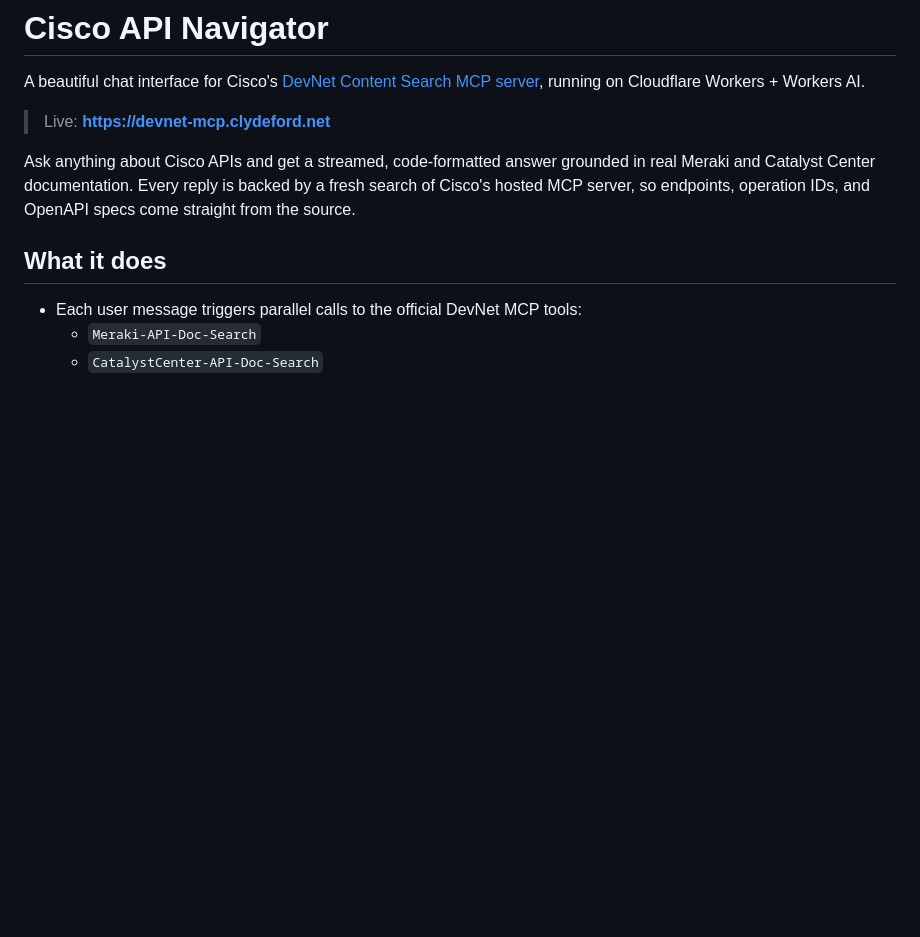
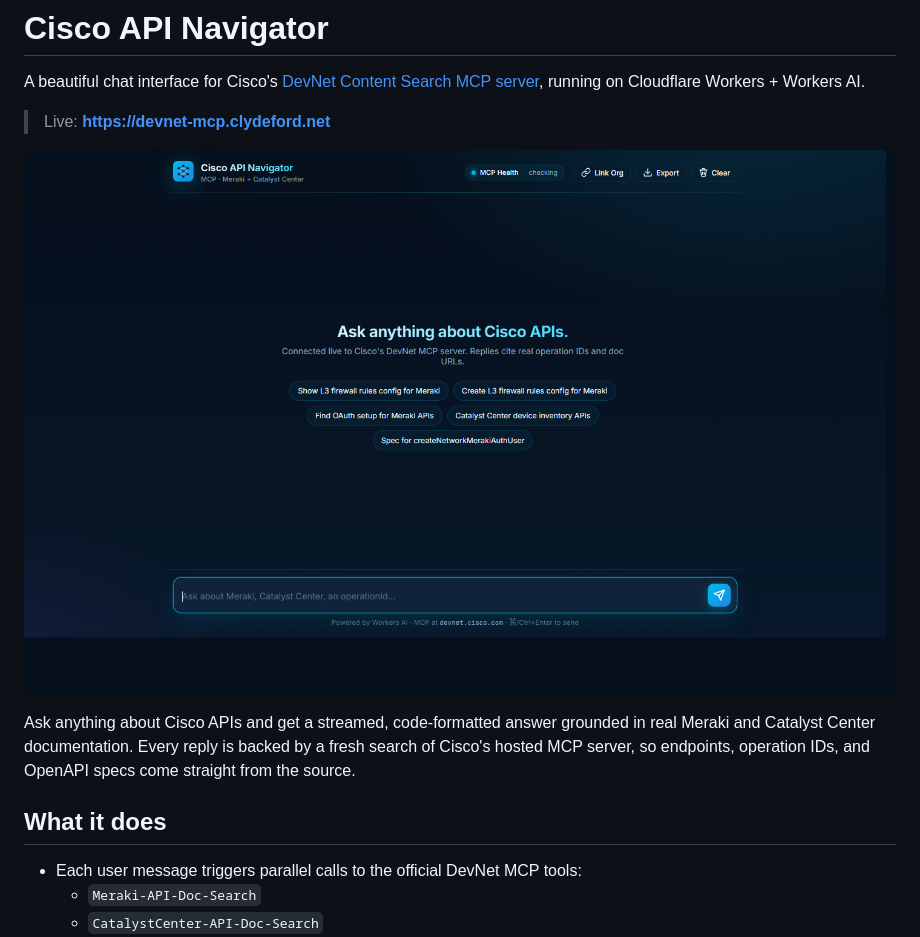
Before and after one commit to sjohnston1972/devnet-mcp, a Markdown page: README.md, the part around the change. Rendered like a GitHub page; pictures changed too: docs/screenshot.png (added); blank space fills up the shorter version.

Commit message:
Add screenshot of live app to README
Co-Authored-By: Claude Opus 4.7 (1M context) <noreply@anthropic.com>

```diff
--- a/README.md
+++ b/README.md
@@ -3,6 +3,8 @@
 A beautiful chat interface for Cisco's [DevNet Content Search MCP server](https://github.com/CiscoDevNet/devnet-content-search-mcp), running on Cloudflare Workers + Workers AI.
 
 > Live: **https://devnet-mcp.clydeford.net**
+
+![Cisco API Navigator](docs/screenshot.png)
 
 Ask anything about Cisco APIs and get a streamed, code-formatted answer grounded in real Meraki and Catalyst Center documentation. Every reply is backed by a fresh search of Cisco's hosted MCP server, so endpoints, operation IDs, and OpenAPI specs come straight from the source.
 
```
